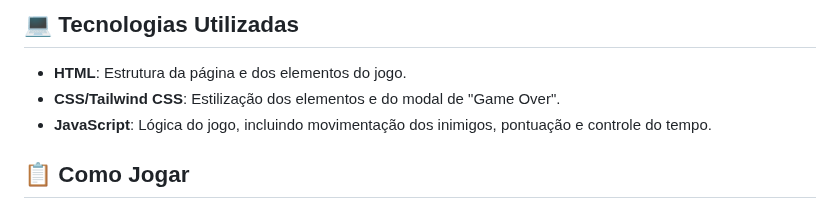
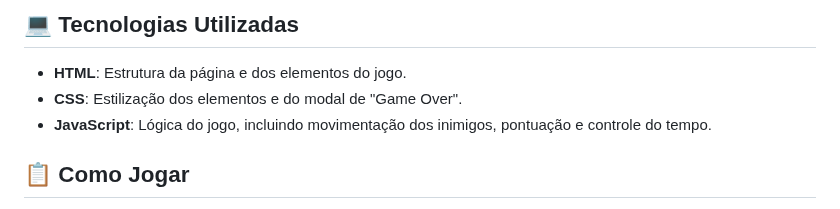
Before and after one commit to Amadeo-Frontend/DIO-Detona_Ralph, a Markdown page: README.md, the part around the change. Drawn GitHub-style.

```diff
--- a/README.md
+++ b/README.md
@@ -13,7 +13,7 @@ Este projeto é uma recriação do jogo inspirado no personagem **Detona Ralph**
 ## 💻 Tecnologias Utilizadas
 
 - **HTML**: Estrutura da página e dos elementos do jogo.
-- **CSS/Tailwind CSS**: Estilização dos elementos e do modal de "Game Over".
+- **CSS**: Estilização dos elementos e do modal de "Game Over".
 - **JavaScript**: Lógica do jogo, incluindo movimentação dos inimigos, pontuação e controle do tempo.
 
 ## 📋 Como Jogar
```
